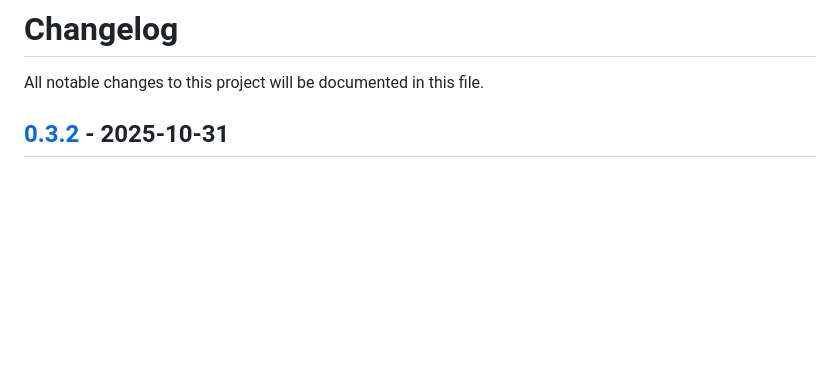
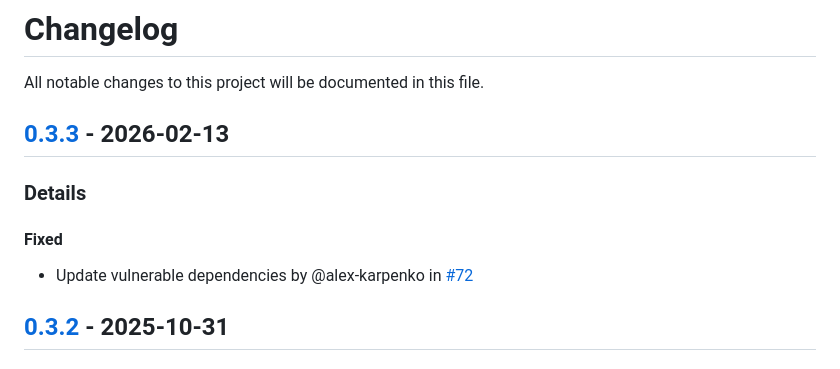
Before and after one commit to alex-karpenko/psql-query-exporter, a Markdown page: CHANGELOG.md, the part around one of its changes. Drawn GitHub-style; blank space fills up the shorter version.

Commit message:
Update changelog [skip ci]

```diff
--- a/CHANGELOG.md
+++ b/CHANGELOG.md
@@ -1,6 +1,11 @@
 # Changelog
 
 All notable changes to this project will be documented in this file.
+
+## [0.3.3] - 2026-02-13
+### Details
+#### Fixed
+- Update vulnerable dependencies by @alex-karpenko in [#72](https://github.com/alex-karpenko/psql-query-exporter/pull/72)
 
 ## [0.3.2] - 2025-10-31
 ### Details
```
Also changed, not shown: other parts of CHANGELOG.md (+1 -0 lines).
